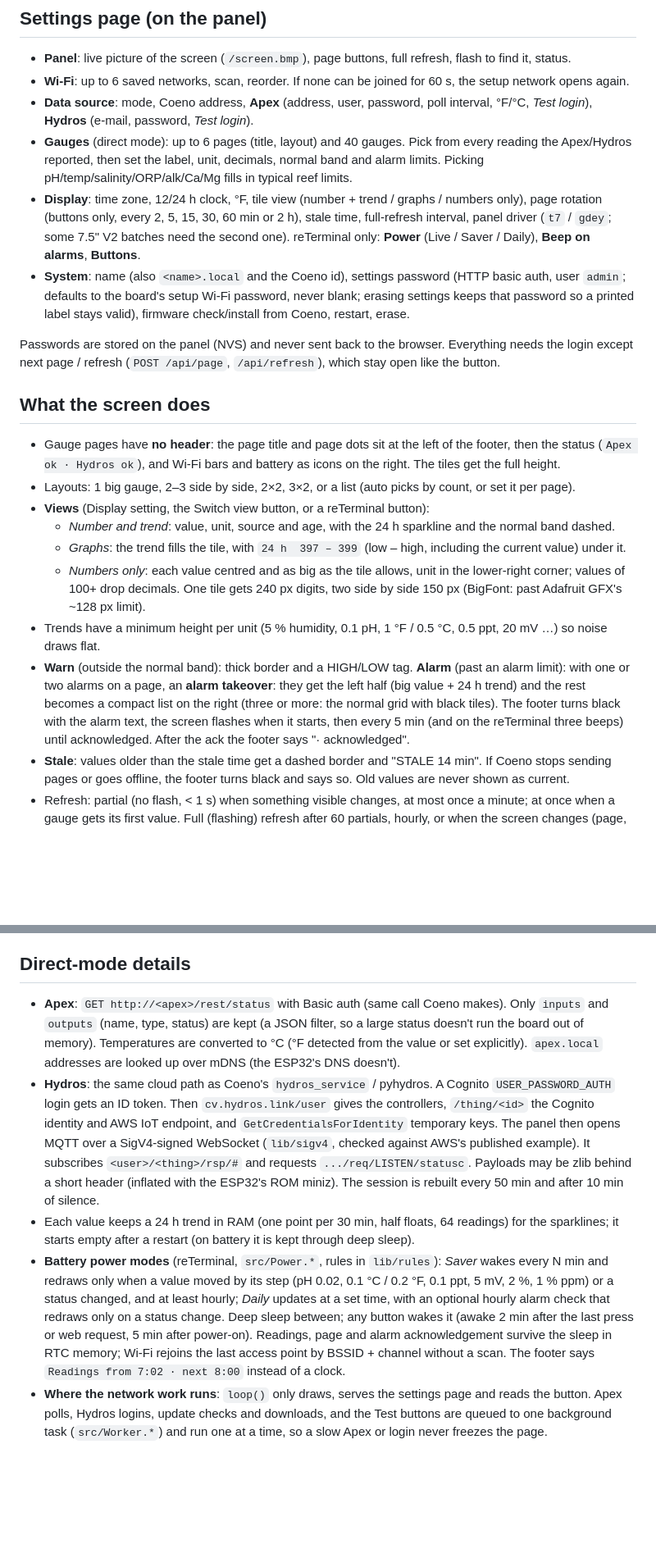
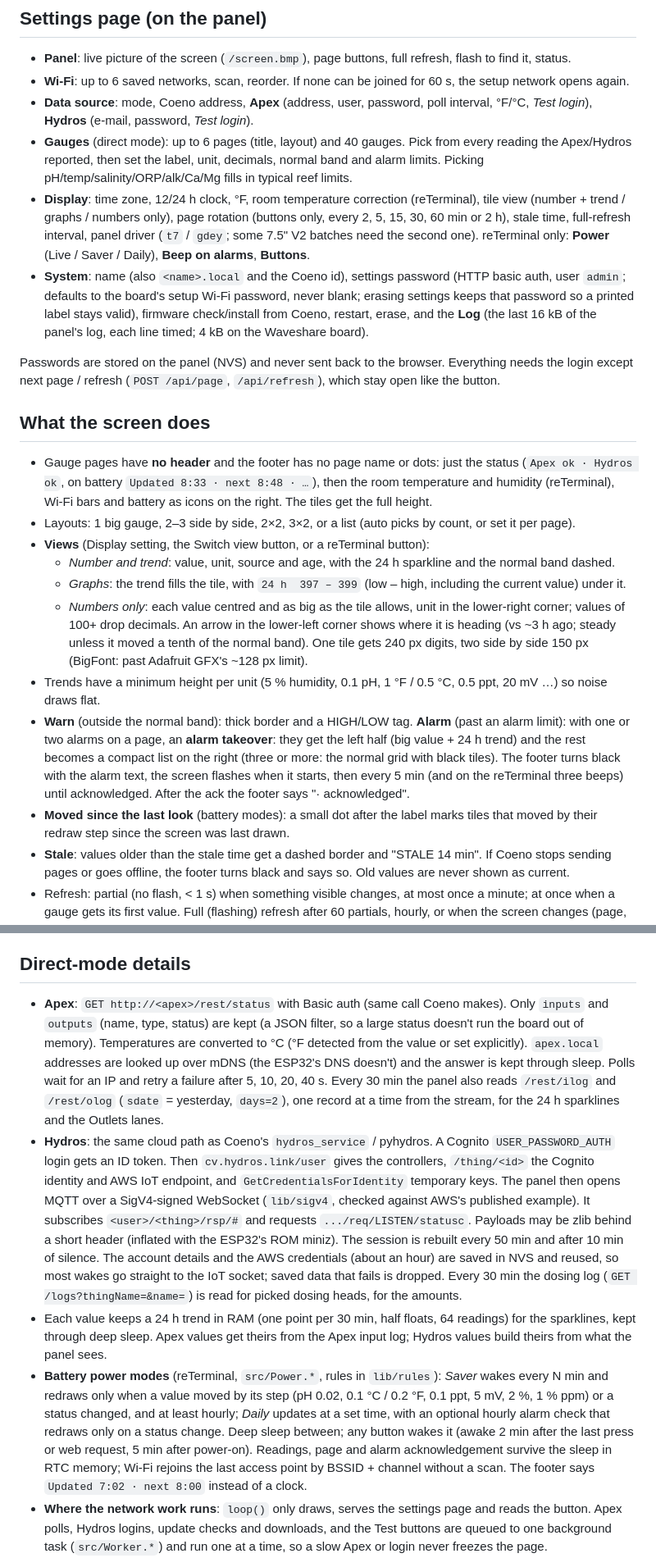
Before and after one commit to ballhog/planula-epaper, a Markdown page: README.md, 2 parts joined by grey strips. Shown at 82% size. GitHub-like rendering; blank space fills up the shorter version.

Commit message:
README: footer, trend arrows, moved dots, controller logs, saved Hydros sign-in, Log card
Co-Authored-By: Claude Opus 5.5 <noreply@anthropic.com>
Claude-Session: https://claude.ai/code/session_01TP26oxsNUBWNE2a2ey2bNr

```diff
--- a/README.md
+++ b/README.md
@@ -55,22 +55,23 @@ Pins (Seeed): KEY0 GPIO3 right (green), KEY1 GPIO4 middle, KEY2 GPIO5 left, acti
 - **Wi-Fi**: up to 6 saved networks, scan, reorder. If none can be joined for 60 s, the setup network opens again.
 - **Data source**: mode, Coeno address, **Apex** (address, user, password, poll interval, °F/°C, *Test login*), **Hydros** (e-mail, password, *Test login*).
 - **Gauges** (direct mode): up to 6 pages (title, layout) and 40 gauges. Pick from every reading the Apex/Hydros reported, then set the label, unit, decimals, normal band and alarm limits. Picking pH/temp/salinity/ORP/alk/Ca/Mg fills in typical reef limits.
-- **Display**: time zone, 12/24 h clock, °F, tile view (number + trend / graphs / numbers only), page rotation (buttons only, every 2, 5, 15, 30, 60 min or 2 h), stale time, full-refresh interval, panel driver (`t7` / `gdey`; some 7.5" V2 batches need the second one). reTerminal only: **Power** (Live / Saver / Daily), **Beep on alarms**, **Buttons**.
-- **System**: name (also `<name>.local` and the Coeno id), settings password (HTTP basic auth, user `admin`; defaults to the board's setup Wi-Fi password, never blank; erasing settings keeps that password so a printed label stays valid), firmware check/install from Coeno, restart, erase.
+- **Display**: time zone, 12/24 h clock, °F, room temperature correction (reTerminal), tile view (number + trend / graphs / numbers only), page rotation (buttons only, every 2, 5, 15, 30, 60 min or 2 h), stale time, full-refresh interval, panel driver (`t7` / `gdey`; some 7.5" V2 batches need the second one). reTerminal only: **Power** (Live / Saver / Daily), **Beep on alarms**, **Buttons**.
+- **System**: name (also `<name>.local` and the Coeno id), settings password (HTTP basic auth, user `admin`; defaults to the board's setup Wi-Fi password, never blank; erasing settings keeps that password so a printed label stays valid), firmware check/install from Coeno, restart, erase, and the **Log** (the last 16 kB of the panel's log, each line timed; 4 kB on the Waveshare board).
 
 Passwords are stored on the panel (NVS) and never sent back to the browser. Everything needs the login except next page / refresh (`POST /api/page`, `/api/refresh`), which stay open like the button.
 
 ## What the screen does
 
-- Gauge pages have **no header**: the page title and page dots sit at the left of the footer, then the status (`Apex ok · Hydros ok`), and Wi-Fi bars and battery as icons on the right. The tiles get the full height.
+- Gauge pages have **no header** and the footer has no page name or dots: just the status (`Apex ok · Hydros ok`, on battery `Updated 8:33 · next 8:48 · …`), then the room temperature and humidity (reTerminal), Wi-Fi bars and battery as icons on the right. The tiles get the full height.
 - Layouts: 1 big gauge, 2–3 side by side, 2×2, 3×2, or a list (auto picks by count, or set it per page).
 - **Views** (Display setting, the Switch view button, or a reTerminal button):
   - *Number and trend*: value, unit, source and age, with the 24 h sparkline and the normal band dashed.
   - *Graphs*: the trend fills the tile, with `24 h  397 – 399` (low – high, including the current value) under it.
-  - *Numbers only*: each value centred and as big as the tile allows, unit in the lower-right corner; values of 100+ drop decimals.
+  - *Numbers only*: each value centred and as big as the tile allows, unit in the lower-right corner; values of 100+ drop decimals. An arrow in the lower-left corner shows where it is heading (vs ~3 h ago; steady unless it moved a tenth of the normal band).
   One tile gets 240 px digits, two side by side 150 px (BigFont: past Adafruit GFX's ~128 px limit).
 - Trends have a minimum height per unit (5 % humidity, 0.1 pH, 1 °F / 0.5 °C, 0.5 ppt, 20 mV …) so noise draws flat.
 - **Warn** (outside the normal band): thick border and a HIGH/LOW tag. **Alarm** (past an alarm limit): with one or two alarms on a page, an **alarm takeover**: they get the left half (big value + 24 h trend) and the rest becomes a compact list on the right (three or more: the normal grid with black tiles). The footer turns black with the alarm text, the screen flashes when it starts, then every 5 min (and on the reTerminal three beeps) until acknowledged. After the ack the footer says "· acknowledged".
+- **Moved since the last look** (battery modes): a small dot after the label marks tiles that moved by their redraw step since the screen was last drawn.
 - **Stale**: values older than the stale time get a dashed border and "STALE 14 min". If Coeno stops sending pages or goes offline, the footer turns black and says so. Old values are never shown as current.
 - Refresh: partial (no flash, < 1 s) when something visible changes, at most once a minute; at once when a gauge gets its first value. Full (flashing) refresh after 60 partials, hourly, or when the screen changes (page, view). The panel's voltages are switched off between updates.
 
@@ -144,10 +145,10 @@ On the Coeno side, `coeno/services/panel_pages.py` builds the pages every 60 s a
 
 ## Direct-mode details
 
-- **Apex**: `GET http://<apex>/rest/status` with Basic auth (same call Coeno makes). Only `inputs` and `outputs` (name, type, status) are kept (a JSON filter, so a large status doesn't run the board out of memory). Temperatures are converted to °C (°F detected from the value or set explicitly). `apex.local` addresses are looked up over mDNS (the ESP32's DNS doesn't).
-- **Hydros**: the same cloud path as Coeno's `hydros_service` / pyhydros. A Cognito `USER_PASSWORD_AUTH` login gets an ID token. Then `cv.hydros.link/user` gives the controllers, `/thing/<id>` the Cognito identity and AWS IoT endpoint, and `GetCredentialsForIdentity` temporary keys. The panel then opens MQTT over a SigV4-signed WebSocket (`lib/sigv4`, checked against AWS's published example). It subscribes `<user>/<thing>/rsp/#` and requests `.../req/LISTEN/statusc`. Payloads may be zlib behind a short header (inflated with the ESP32's ROM miniz). The session is rebuilt every 50 min and after 10 min of silence.
-- Each value keeps a 24 h trend in RAM (one point per 30 min, half floats, 64 readings) for the sparklines; it starts empty after a restart (on battery it is kept through deep sleep).
-- **Battery power modes** (reTerminal, `src/Power.*`, rules in `lib/rules`): *Saver* wakes every N min and redraws only when a value moved by its step (pH 0.02, 0.1 °C / 0.2 °F, 0.1 ppt, 5 mV, 2 %, 1 % ppm) or a status changed, and at least hourly; *Daily* updates at a set time, with an optional hourly alarm check that redraws only on a status change. Deep sleep between; any button wakes it (awake 2 min after the last press or web request, 5 min after power-on). Readings, page and alarm acknowledgement survive the sleep in RTC memory; Wi-Fi rejoins the last access point by BSSID + channel without a scan. The footer says `Readings from 7:02 · next 8:00` instead of a clock.
+- **Apex**: `GET http://<apex>/rest/status` with Basic auth (same call Coeno makes). Only `inputs` and `outputs` (name, type, status) are kept (a JSON filter, so a large status doesn't run the board out of memory). Temperatures are converted to °C (°F detected from the value or set explicitly). `apex.local` addresses are looked up over mDNS (the ESP32's DNS doesn't) and the answer is kept through sleep. Polls wait for an IP and retry a failure after 5, 10, 20, 40 s. Every 30 min the panel also reads `/rest/ilog` and `/rest/olog` (`sdate` = yesterday, `days=2`), one record at a time from the stream, for the 24 h sparklines and the Outlets lanes.
+- **Hydros**: the same cloud path as Coeno's `hydros_service` / pyhydros. A Cognito `USER_PASSWORD_AUTH` login gets an ID token. Then `cv.hydros.link/user` gives the controllers, `/thing/<id>` the Cognito identity and AWS IoT endpoint, and `GetCredentialsForIdentity` temporary keys. The panel then opens MQTT over a SigV4-signed WebSocket (`lib/sigv4`, checked against AWS's published example). It subscribes `<user>/<thing>/rsp/#` and requests `.../req/LISTEN/statusc`. Payloads may be zlib behind a short header (inflated with the ESP32's ROM miniz). The session is rebuilt every 50 min and after 10 min of silence. The account details and the AWS credentials (about an hour) are saved in NVS and reused, so most wakes go straight to the IoT socket; saved data that fails is dropped. Every 30 min the dosing log (`GET /logs?thingName=&name=`) is read for picked dosing heads, for the amounts.
+- Each value keeps a 24 h trend in RAM (one point per 30 min, half floats, 64 readings) for the sparklines, kept through deep sleep. Apex values get theirs from the Apex input log; Hydros values build theirs from what the panel sees.
+- **Battery power modes** (reTerminal, `src/Power.*`, rules in `lib/rules`): *Saver* wakes every N min and redraws only when a value moved by its step (pH 0.02, 0.1 °C / 0.2 °F, 0.1 ppt, 5 mV, 2 %, 1 % ppm) or a status changed, and at least hourly; *Daily* updates at a set time, with an optional hourly alarm check that redraws only on a status change. Deep sleep between; any button wakes it (awake 2 min after the last press or web request, 5 min after power-on). Readings, page and alarm acknowledgement survive the sleep in RTC memory; Wi-Fi rejoins the last access point by BSSID + channel without a scan. The footer says `Updated 7:02 · next 8:00` instead of a clock.
 - **Where the network work runs**: `loop()` only draws, serves the settings page and reads the button. Apex polls, Hydros logins, update checks and downloads, and the Test buttons are queued to one background task (`src/Worker.*`) and run one at a time, so a slow Apex or login never freezes the page.
 - **One TLS connection at a time**: there's RAM for one (~40 kB). Every `https::` call takes a token (`tls::acquire`); the Hydros AWS session keeps it while it runs and steps aside when something else asks, then logs in again. Calling `https::` from `loop()` fails at once and logs `[tls] … called from loop()`.
 
```
Also changed, not shown: other parts of README.md (+1 -1 lines).
